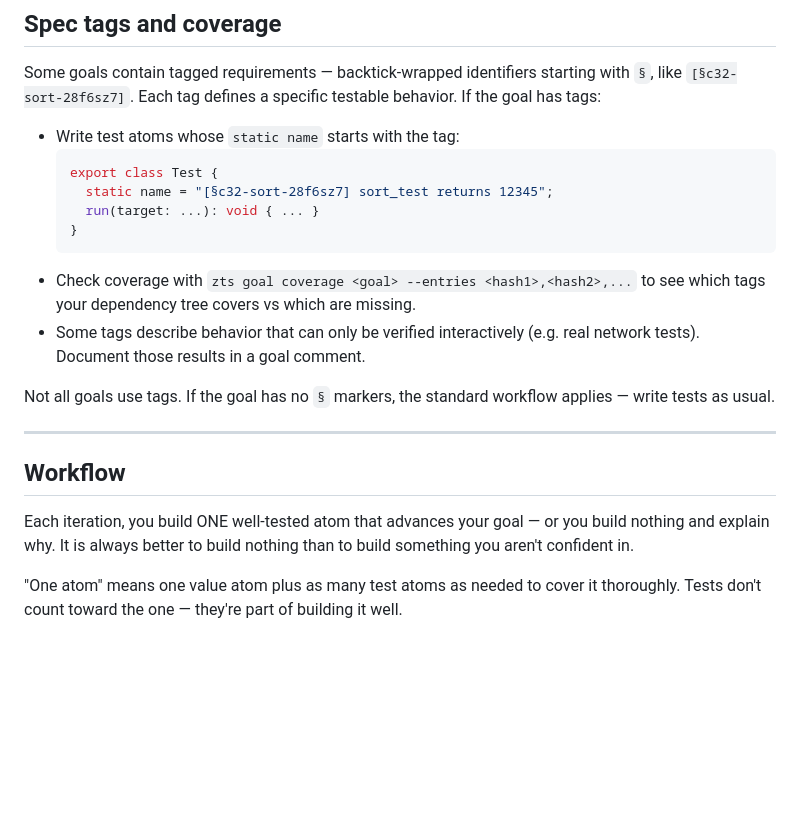
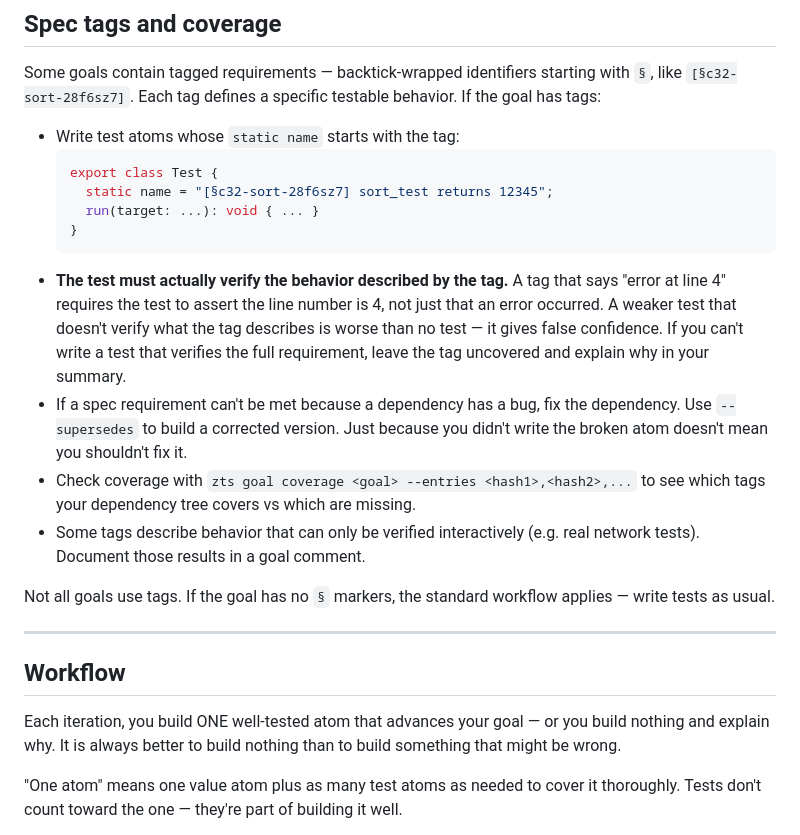
Before and after one commit to voltrevo/zettelkasten.ts, a Markdown page: src/worker-prompt.md, the part around the change. Drawn GitHub-style; blank space fills up the shorter version.

Commit message:
strengthen prompt: no weak tests, fix dependencies
- "aren't confident in" -> "might be wrong"
- Spec tags: test must verify the *actual* tagged behavior, not a
  weaker property. Leaving uncovered is better than false coverage.
- Dependencies: fix broken atoms via --supersedes, don't work around

````diff
--- a/src/worker-prompt.md
+++ b/src/worker-prompt.md
@@ -205,6 +205,15 @@ behavior. If the goal has tags:
     run(target: ...): void { ... }
   }
   ```
+- **The test must actually verify the behavior described by the tag.** A tag
+  that says "error at line 4" requires the test to assert the line number is 4,
+  not just that an error occurred. A weaker test that doesn't verify what the
+  tag describes is worse than no test — it gives false confidence. If you can't
+  write a test that verifies the full requirement, leave the tag uncovered and
+  explain why in your summary.
+- If a spec requirement can't be met because a dependency has a bug, fix the
+  dependency. Use `--supersedes` to build a corrected version. Just because
+  you didn't write the broken atom doesn't mean you shouldn't fix it.
 - Check coverage with `zts goal coverage <goal> --entries <hash1>,<hash2>,...`
   to see which tags your dependency tree covers vs which are missing.
 - Some tags describe behavior that can only be verified interactively (e.g. real
@@ -219,7 +228,7 @@ applies — write tests as usual.
 
 Each iteration, you build ONE well-tested atom that advances your goal — or you
 build nothing and explain why. It is always better to build nothing than to
-build something you aren't confident in.
+build something that might be wrong.
 
 "One atom" means one value atom plus as many test atoms as needed to cover it
 thoroughly. Tests don't count toward the one — they're part of building it well.
````
